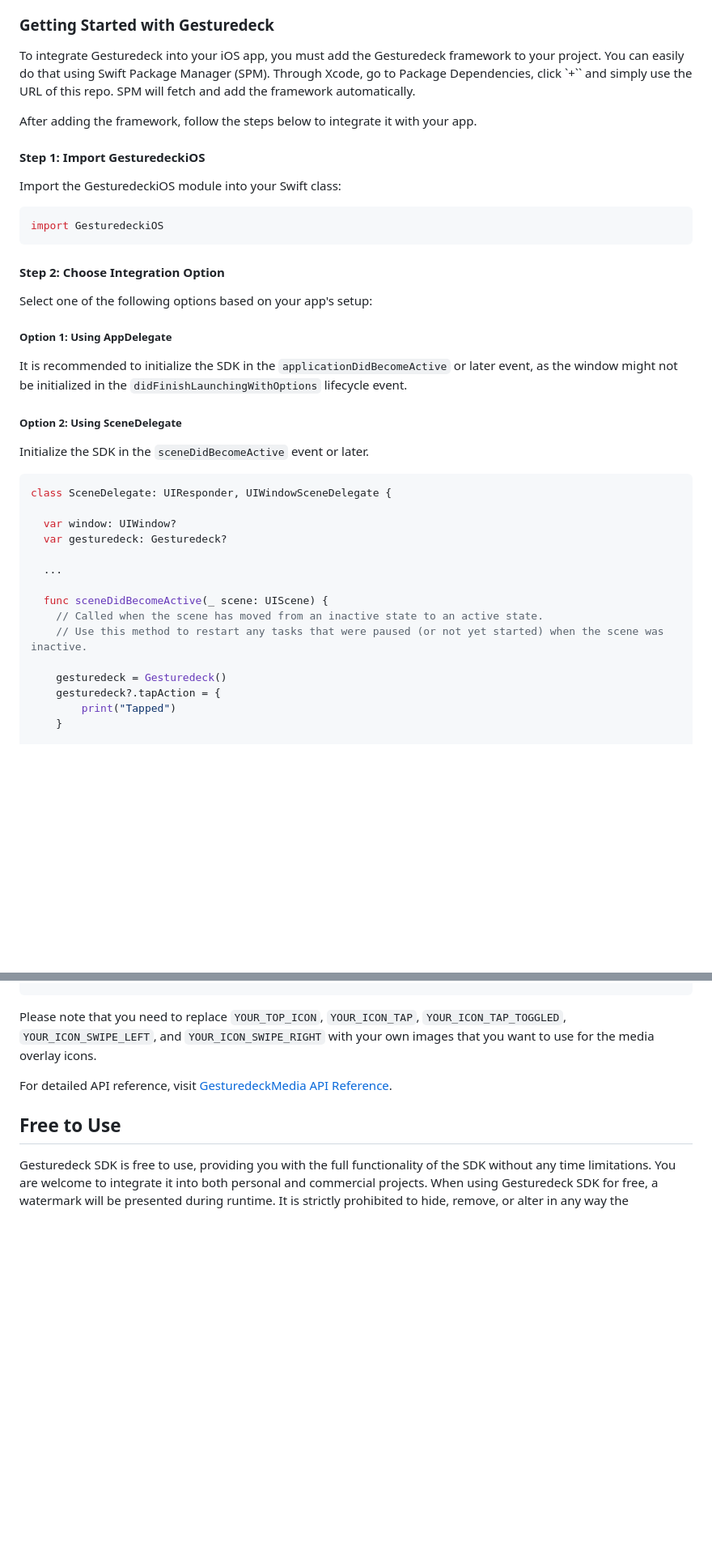
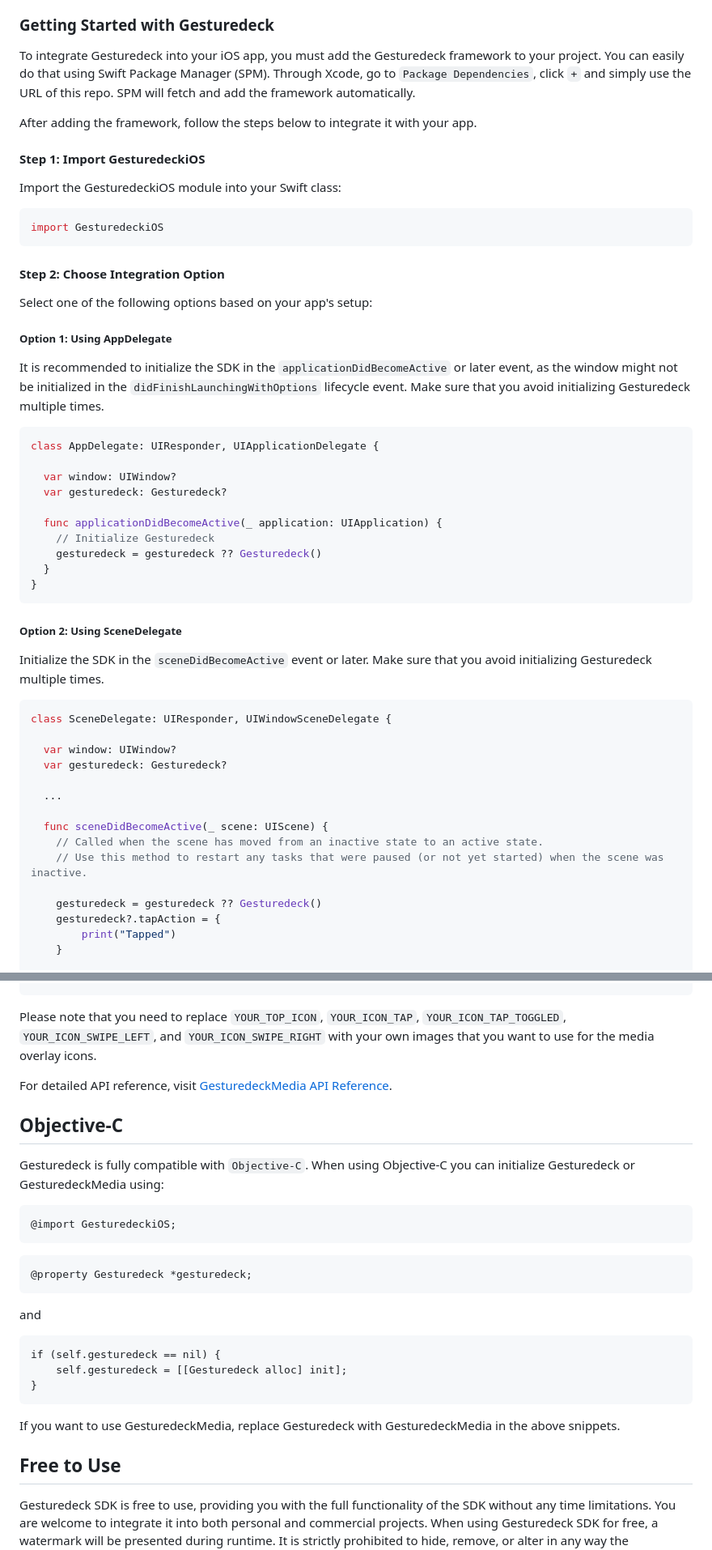
Before and after one commit to Navideck/Gesturedeck-iOS, a Markdown page: README.md, 2 parts joined by grey strips. Shown: that part at 81% size. Drawn GitHub-style; blank space fills up the shorter version.

````diff
--- a/README.md
+++ b/README.md
@@ -21,7 +21,7 @@ Gesturedeck is the low-level API that allows you to build custom functionalities
 
 ### Getting Started with Gesturedeck
 
-To integrate Gesturedeck into your iOS app, you must add the Gesturedeck framework to your project. You can easily do that using Swift Package Manager (SPM). Through Xcode, go to Package Dependencies, click `+`` and simply use the URL of this repo. SPM will fetch and add the framework automatically.
+To integrate Gesturedeck into your iOS app, you must add the Gesturedeck framework to your project. You can easily do that using Swift Package Manager (SPM). Through Xcode, go to `Package Dependencies`, click `+` and simply use the URL of this repo. SPM will fetch and add the framework automatically.
 
 After adding the framework, follow the steps below to integrate it with your app.
 
@@ -39,11 +39,24 @@ Select one of the following options based on your app's setup:
 
 ##### Option 1: Using AppDelegate
 
-It is recommended to initialize the SDK in the `applicationDidBecomeActive` or later event, as the window might not be initialized in the `didFinishLaunchingWithOptions` lifecycle event.
+It is recommended to initialize the SDK in the `applicationDidBecomeActive` or later event, as the window might not be initialized in the `didFinishLaunchingWithOptions` lifecycle event. Make sure that you avoid initializing Gesturedeck multiple times.
+
+```swift
+class AppDelegate: UIResponder, UIApplicationDelegate {
+
+  var window: UIWindow?
+  var gesturedeck: Gesturedeck?
+
+  func applicationDidBecomeActive(_ application: UIApplication) {
+    // Initialize Gesturedeck
+    gesturedeck = gesturedeck ?? Gesturedeck()
+  }
+}
+```
 
 ##### Option 2: Using SceneDelegate
 
-Initialize the SDK in the `sceneDidBecomeActive` event or later.
+Initialize the SDK in the `sceneDidBecomeActive` event or later. Make sure that you avoid initializing Gesturedeck multiple times.
 
 ```swift
 class SceneDelegate: UIResponder, UIWindowSceneDelegate {
@@ -57,7 +70,7 @@ class SceneDelegate: UIResponder, UIWindowSceneDelegate {
     // Called when the scene has moved from an inactive state to an active state.
     // Use this method to restart any tasks that were paused (or not yet started) when the scene was inactive.
 
-    gesturedeck = Gesturedeck()
+    gesturedeck = gesturedeck ?? Gesturedeck()
     gesturedeck?.tapAction = {
         print("Tapped")
     }
@@ -158,6 +178,27 @@ Please note that you need to replace `YOUR_TOP_ICON`, `YOUR_ICON_TAP`, `YOUR_ICO
 
 For detailed API reference, visit [GesturedeckMedia API Reference](https://navideck.github.io/Gesturedeck-iOS/documentation/gesturedeckios/gesturedeckmedia/).
 
+## Objective-C
+Gesturedeck is fully compatible with `Objective-C`. When using Objective-C you can initialize Gesturedeck or GesturedeckMedia using:
+
+```objective-c
+@import GesturedeckiOS;
+```
+
+```objective-c
+@property Gesturedeck *gesturedeck;
+```
+
+and
+
+```objective-c
+if (self.gesturedeck == nil) {
+    self.gesturedeck = [[Gesturedeck alloc] init];
+}
+```
+
+If you want to use GesturedeckMedia, replace Gesturedeck with GesturedeckMedia in the above snippets.
+
 ## Free to Use
 Gesturedeck SDK is free to use, providing you with the full functionality of the SDK without any time limitations. You are welcome to integrate it into both personal and commercial projects. When using Gesturedeck SDK for free, a watermark will be presented during runtime. It is strictly prohibited  to hide, remove, or alter in any way the watermark from the free version of Gesturedeck SDK.
 
````
Also changed, not shown: other parts of README.md (+18 -11 lines).
